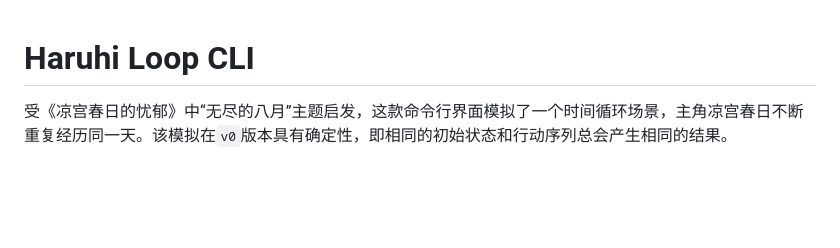
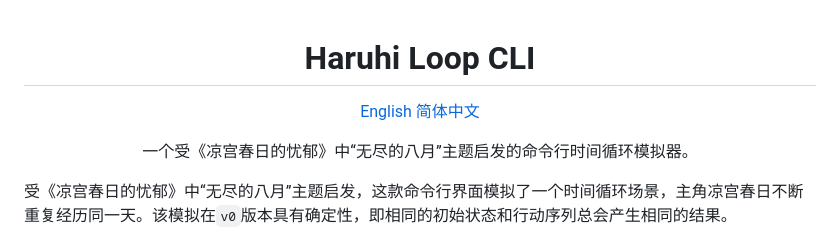
Before and after one commit to virtualguard101/haruhiloop, a Markdown page: README_zh-CN.md, the part around one of its changes. Rendered like a GitHub page; blank space fills up the shorter version.

Commit message:
chore: update readme

```diff
--- a/README_zh-CN.md
+++ b/README_zh-CN.md
@@ -1,4 +3,11 @@
 # Haruhi Loop CLI
+
+[English](README.md)
+[简体中文](README_zh-CN.md)
+
+一个受《凉宫春日的忧郁》中“无尽的八月”主题启发的命令行时间循环模拟器。
+
+</div>
 
 受《凉宫春日的忧郁》中“无尽的八月”主题启发，这款命令行界面模拟了一个时间循环场景，主角凉宫春日不断重复经历同一天。该模拟在`v0`版本具有确定性，即相同的初始状态和行动序列总会产生相同的结果。
 
```
Also changed, not shown: other parts of README_zh-CN.md (+2 -0 lines), README.md (+2 -0 lines).
